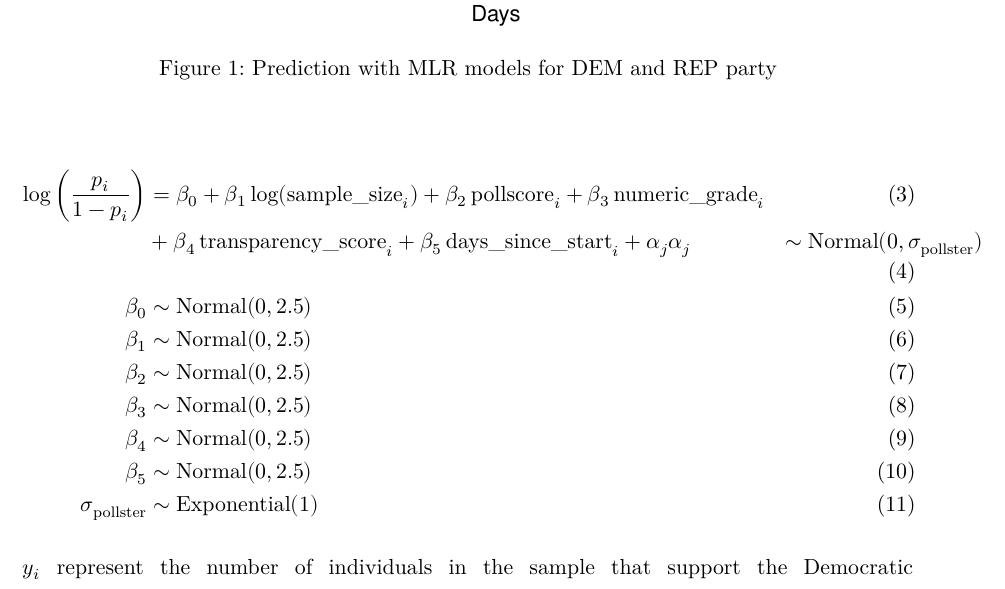
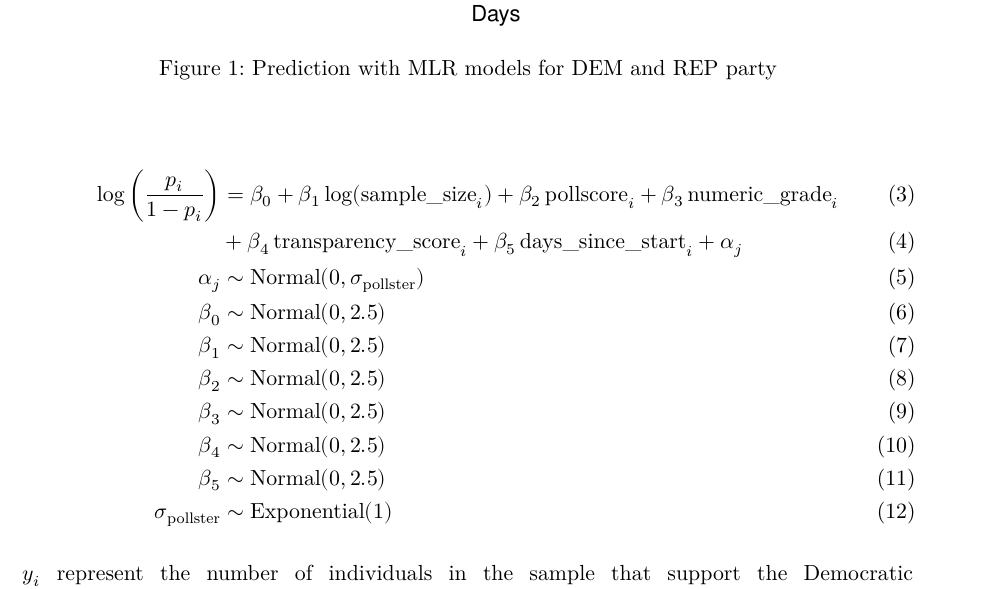
Before and after one commit to zzq20010617/2024_USelection_prediction, a Quarto document (paper/paper.qmd): part of page 7 of 16, cut so that both start at the same text. The pictures show the output file paper/paper.pdf that the author committed with the source.

Commit message:
fix typo in paper

```diff
--- a/paper/paper.qmd
+++ b/paper/paper.qmd
@@ -229,7 +229,7 @@ The Bayesian model is build from the MLR models from above section. With the ins
 
 \begin{align}
 \log \left( \frac{p_i}{1 - p_i} \right) &= \beta_0 + \beta_1 \log(\text{sample\_size}_i) + \beta_2 \, \text{pollscore}_i + \beta_3 \, \text{numeric\_grade}_i \\
-&+ \beta_4 \, \text{transparency\_score}_i + \beta_5 \, \text{days\_since\_start}_i + \alpha_j
+&+ \beta_4 \, \text{transparency\_score}_i + \beta_5 \, \text{days\_since\_start}_i + \alpha_j\\
 \alpha_j &\sim \text{Normal}(0, \sigma_{\text{pollster}}) \\
 \beta_0 &\sim \text{Normal}(0, 2.5) \\
 \beta_1 &\sim \text{Normal}(0, 2.5) \\
```
Also changed, not shown: paper/paper.pdf.
